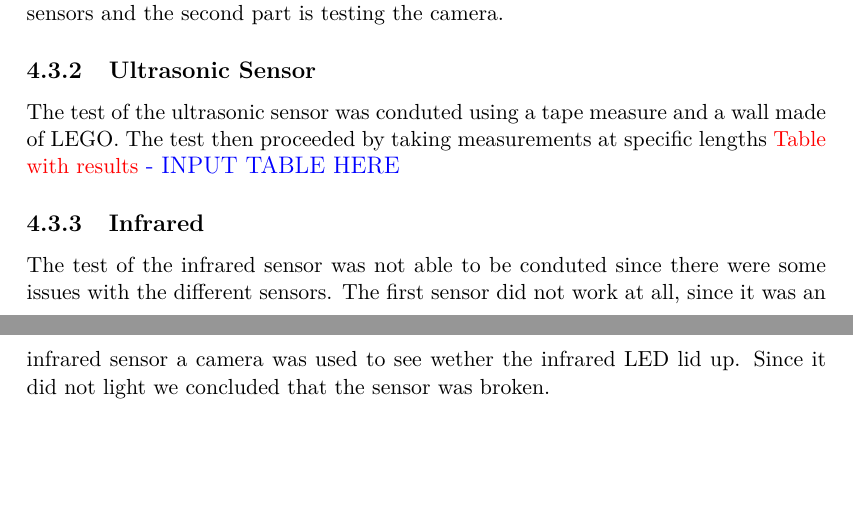
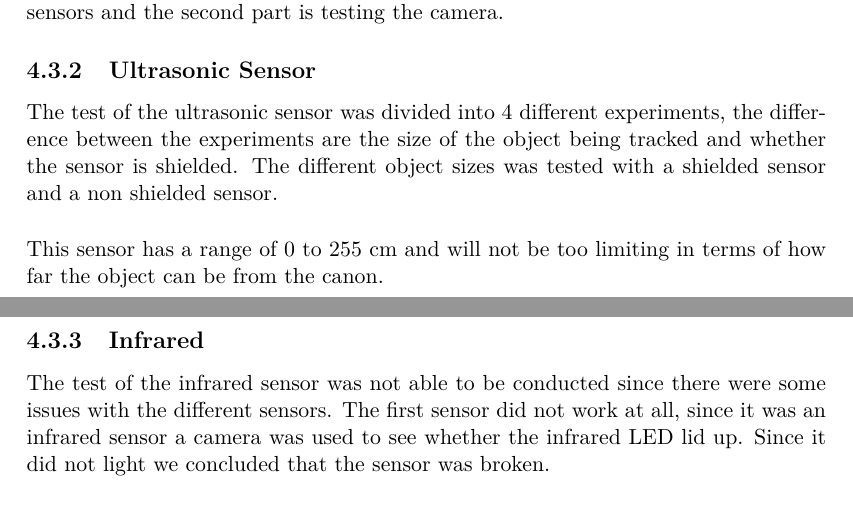
Before and after one commit to SimonHoejberg/P5, a LaTeX thesis (P5.tex, which reads sections/HWSelection/Sensors/SensorTest.tex, setup/preamble.tex): two parts of pages 16 and 17 of 29, joined at a grey line, cut so that both start at the same text, the shorter picture padded with empty space. Compiled offline with pdfLaTeX.

Commit message:
Ultrasonic sensor test, added a new package

```diff
--- a/sections/HWSelection/Sensors/SensorTest.tex
+++ b/sections/HWSelection/Sensors/SensorTest.tex
@@ -11,16 +11,30 @@ The testing will be divided into to two parts, one part is testing the two
 distance sensors and the second part is testing the camera.
 
 \subsection{Ultrasonic Sensor}
-The test of the ultrasonic sensor was conduted using a tape measure and a wall
-made of LEGO. The test then proceeded by taking measurements at specific
-lengths \fix{Table with results}
-{INPUT TABLE HERE}
+The test of the ultrasonic sensor was divided into 4 different experiments, the
+difference between the experiments are the size of the object being tracked and
+whether the sensor is shielded. The different object sizes was tested with a
+shielded sensor and a non shielded sensor. \nl
+
+% \begin{tikzpicture}
+%   \begin{axis}
+%   [xlabel={$x$},
+%   ylabel={$y$},
+%   xmin = 0, xmax=255,
+%   ymin = 0, ymax=255
+%   ]
+%     \addplot []{}
+%   \end{axis}
+% \end{tikzpicture}
+
+This sensor has a range of 0 to 255 cm and will not be too limiting in terms of
+how far the object can be from the canon.
 
 \subsection{Infrared}
-The test of the infrared sensor was not able to be conduted since there were
+The test of the infrared sensor was not able to be conducted since there were
 some issues with the different sensors. The first sensor did not work at all,
-since it was an infrared sensor a camera was used to see wether the infrared LED
-lid up. Since it did not light we concluded that the sensor was broken. \nl
+since it was an infrared sensor a camera was used to see whether the infrared
+LED lid up. Since it did not light we concluded that the sensor was broken. \nl
 
 When trying to test the other sensor, first it did not give a reading so the
 same test was conducted using a camera to see if the sensor was broken. It was
--- a/setup/preamble.tex
+++ b/setup/preamble.tex
@@ -19,6 +19,7 @@
 \usepackage{listings}
 \usepackage{amsmath}
 \usepackage{longtable}
+\usepackage{pgfplots}
 %%%%%%%%%%%%%%%%%%%%%%%%%%%%%%%%%%%%%%%%%%%%%%%%
 % Language, Encoding and Fonts
 % http://en.wikibooks.org/wiki/LaTeX/Internationalization
```
